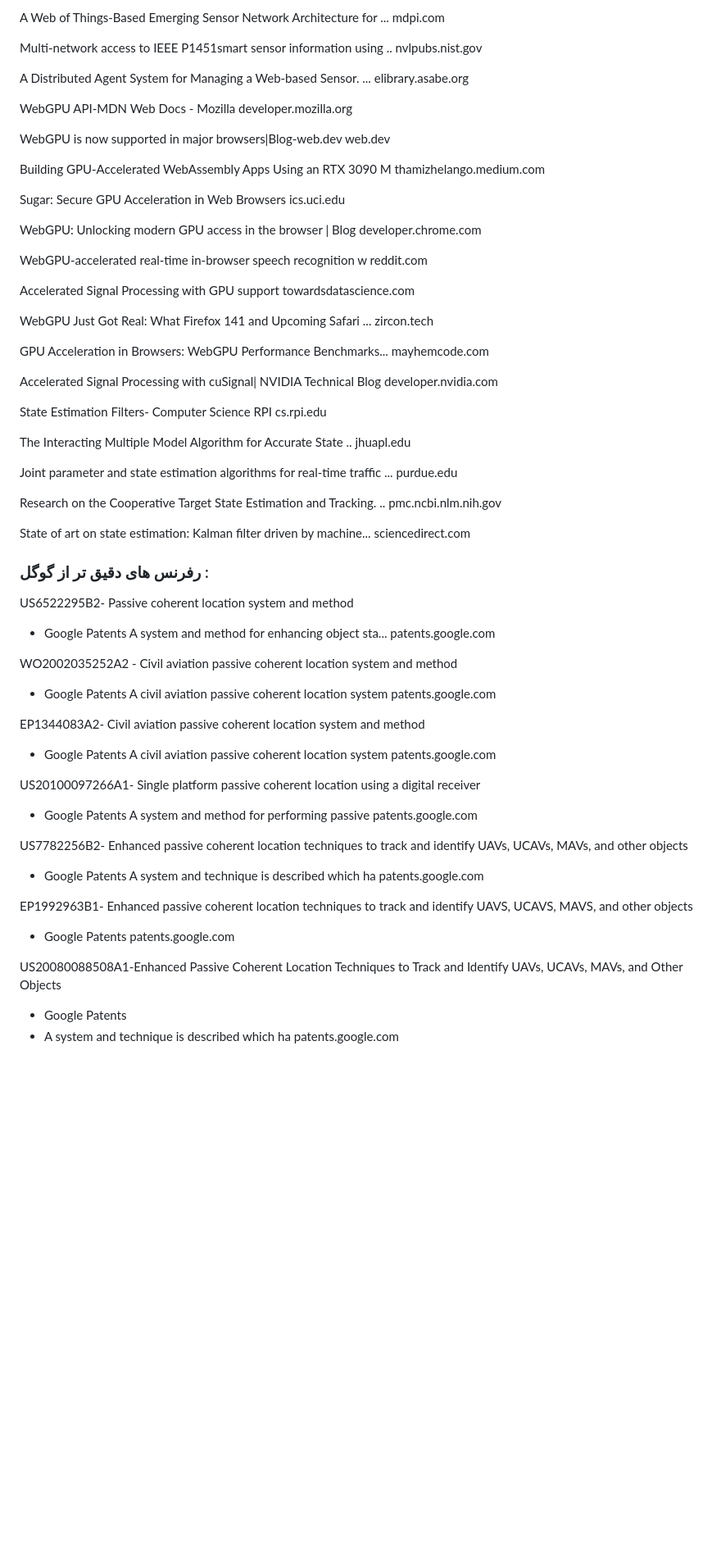
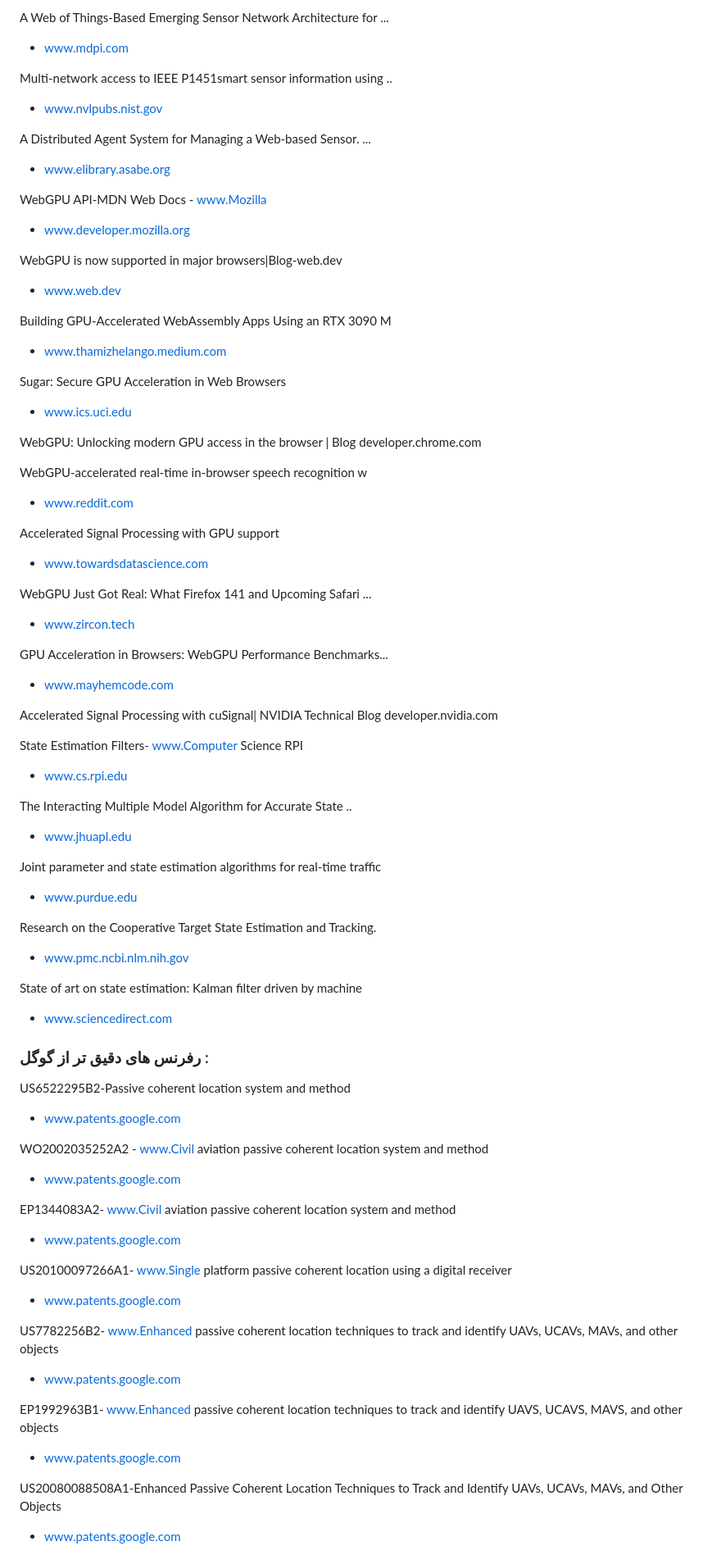
Before and after one commit to cinascorp/TAR-Q, a Markdown page: documents/Planb.md, the part around the change printed below. Shown: that part at 82% size. Rendered like a GitHub page; blank space fills up the shorter version.

```diff
--- a/documents/Planb.md
+++ b/documents/Planb.md
@@ -337,93 +338,78 @@ clouds.cis.unimelb.edu.au
 
 A Web of Things-Based Emerging Sensor Network Architecture for ...
-mdpi.com
+- www.mdpi.com
 
 Multi-network access to IEEE P1451smart sensor information using ..
-nvlpubs.nist.gov
+- www.nvlpubs.nist.gov
 
 A Distributed Agent System for Managing a Web-based Sensor. ...
-elibrary.asabe.org
+- www.elibrary.asabe.org
 
-WebGPU API-MDN Web Docs - Mozilla
-developer.mozilla.org
+WebGPU API-MDN Web Docs - www.Mozilla
+- www.developer.mozilla.org
 
 WebGPU is now supported in major browsers|Blog-web.dev
-web.dev
+- www.web.dev
 
 Building GPU-Accelerated WebAssembly Apps Using an RTX 3090 M
-thamizhelango.medium.com
+- www.thamizhelango.medium.com
 
 Sugar: Secure GPU Acceleration in Web Browsers
-ics.uci.edu
+- www.ics.uci.edu
 
 WebGPU: Unlocking modern GPU access in the browser | Blog
 developer.chrome.com
 
 WebGPU-accelerated real-time in-browser speech recognition w
-reddit.com
+- www.reddit.com
 
 Accelerated Signal Processing with GPU support
-towardsdatascience.com
+- www.towardsdatascience.com
 
 WebGPU Just Got Real: What Firefox 141 and Upcoming Safari ...
-zircon.tech
+- www.zircon.tech
 
 GPU Acceleration in Browsers: WebGPU Performance Benchmarks...
-mayhemcode.com
+- www.mayhemcode.com
 
 Accelerated Signal Processing with cuSignal| NVIDIA Technical Blog
 developer.nvidia.com
 
-State Estimation Filters- Computer Science RPI
-cs.rpi.edu
+State Estimation Filters- www.Computer Science RPI
+- www.cs.rpi.edu
 
 The Interacting Multiple Model Algorithm for Accurate State ..
-jhuapl.edu
+- www.jhuapl.edu
 
-Joint parameter and state estimation algorithms for real-time traffic ...
-purdue.edu
+Joint parameter and state estimation algorithms for real-time traffic
+- www.purdue.edu
 
-Research on the Cooperative Target State Estimation and Tracking. ..
-pmc.ncbi.nlm.nih.gov
+Research on the Cooperative Target State Estimation and Tracking.
+- www.pmc.ncbi.nlm.nih.gov
 
-State of art on state estimation: Kalman filter driven by machine...
-sciencedirect.com
+State of art on state estimation: Kalman filter driven by machine
+- www.sciencedirect.com
 
 ### رفرنس های دقیق تر از گوگل :
 
+US6522295B2-Passive coherent location system and method
+- www.patents.google.com
 
+WO2002035252A2 - www.Civil aviation passive coherent location system and method
+- www.patents.google.com
 
-US6522295B2- Passive coherent location system and method
-- Google Patents
-A system and method for enhancing object sta...
-patents.google.com
+EP1344083A2- www.Civil aviation passive coherent location system and method
+- www.patents.google.com
 
-WO2002035252A2 - Civil aviation passive coherent location system and method
-- Google Patents
-A civil aviation passive coherent location system
-patents.google.com
+US20100097266A1- www.Single platform passive coherent location using a digital receiver
+- www.patents.google.com
 
-EP1344083A2- Civil aviation passive coherent location system and method
-- Google Patents
-A civil aviation passive coherent location system
-patents.google.com
+US7782256B2- www.Enhanced passive coherent location techniques to track and identify UAVs, UCAVs, MAVs, and other objects
+- www.patents.google.com
 
-US20100097266A1- Single platform passive coherent location using a digital receiver
-- Google Patents
-A system and method for performing passive
-patents.google.com
-
-US7782256B2- Enhanced passive coherent location techniques to track and identify UAVs, UCAVs, MAVs, and other objects
-- Google Patents
-A system and technique is described which ha
-patents.google.com
-
-EP1992963B1- Enhanced passive coherent location techniques to track and identify UAVS, UCAVS, MAVS, and other objects
-- Google Patents
-patents.google.com
+EP1992963B1- www.Enhanced passive coherent location techniques to track and identify UAVS, UCAVS, MAVS, and other objects
+- www.patents.google.com
 
 US20080088508A1-Enhanced Passive Coherent Location Techniques to Track and Identify UAVs, UCAVs, MAVs, and Other Objects
-- Google Patents
--  A system and technique is described which ha
-patents.google.com
+- www.patents.google.com
 
```
Also changed, not shown: other parts of documents/Planb.md (+181 -191 lines).
